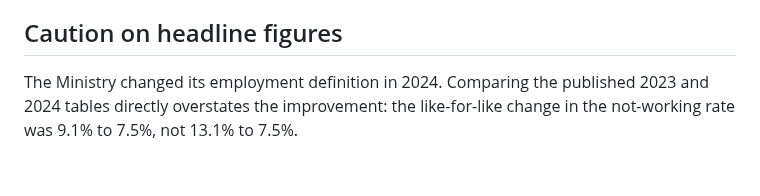
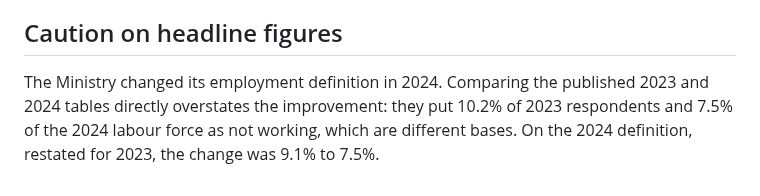
Before and after one commit to Downey112/program-risk-my, a Markdown page: docs/policy_brief.md, the part around the change. Drawn GitHub-style.

```diff
--- a/docs/policy_brief.md
+++ b/docs/policy_brief.md
@@ -26,4 +26,4 @@
 
 ## Caution on headline figures
 
-The Ministry changed its employment definition in 2024. Comparing the published 2023 and 2024 tables directly overstates the improvement: the like-for-like change in the not-working rate was 9.1% to 7.5%, not 13.1% to 7.5%.
+The Ministry changed its employment definition in 2024. Comparing the published 2023 and 2024 tables directly overstates the improvement: they put 10.2% of 2023 respondents and 7.5% of the 2024 labour force as not working, which are different bases. On the 2024 definition, restated for 2023, the change was 9.1% to 7.5%.
```
Also changed, not shown: README.md (+4 -4 lines), figures/national_two_definitions.png, 2 other files.
